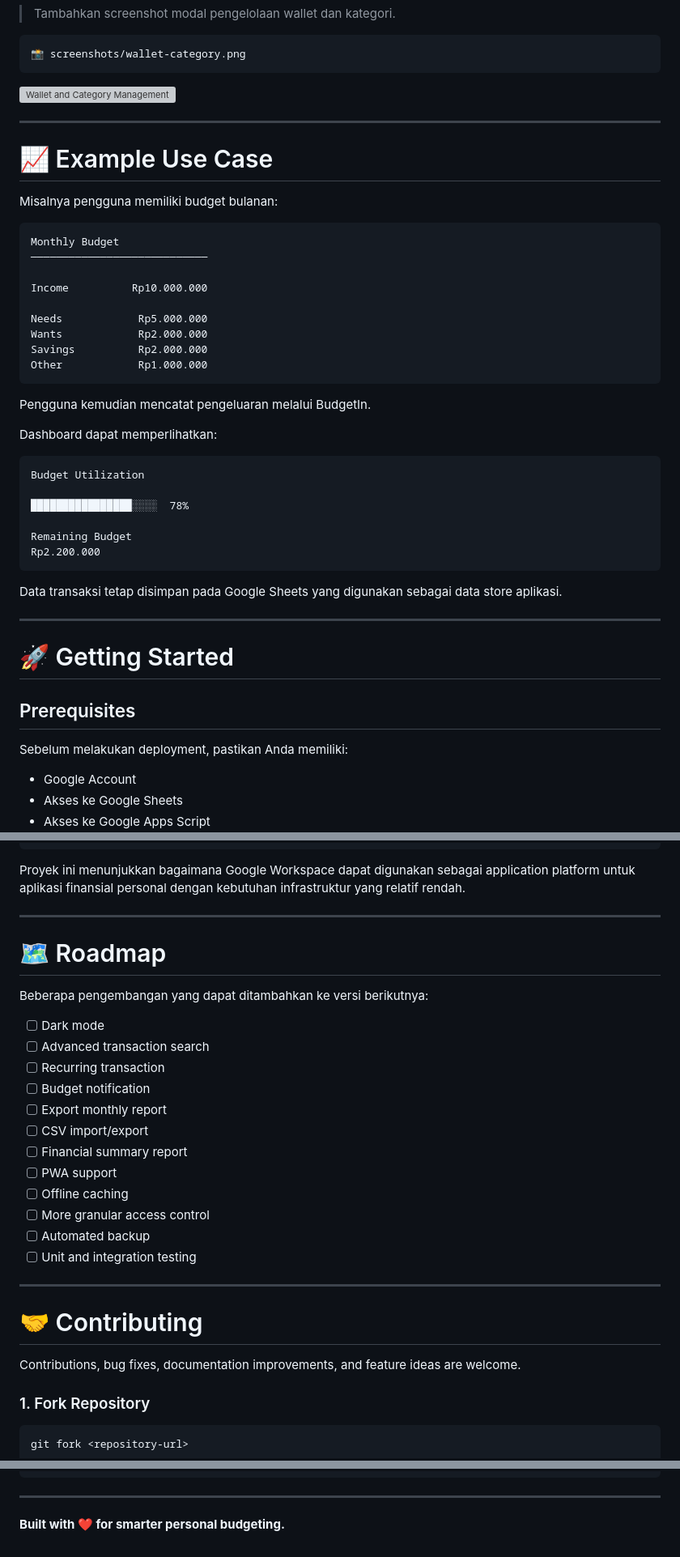
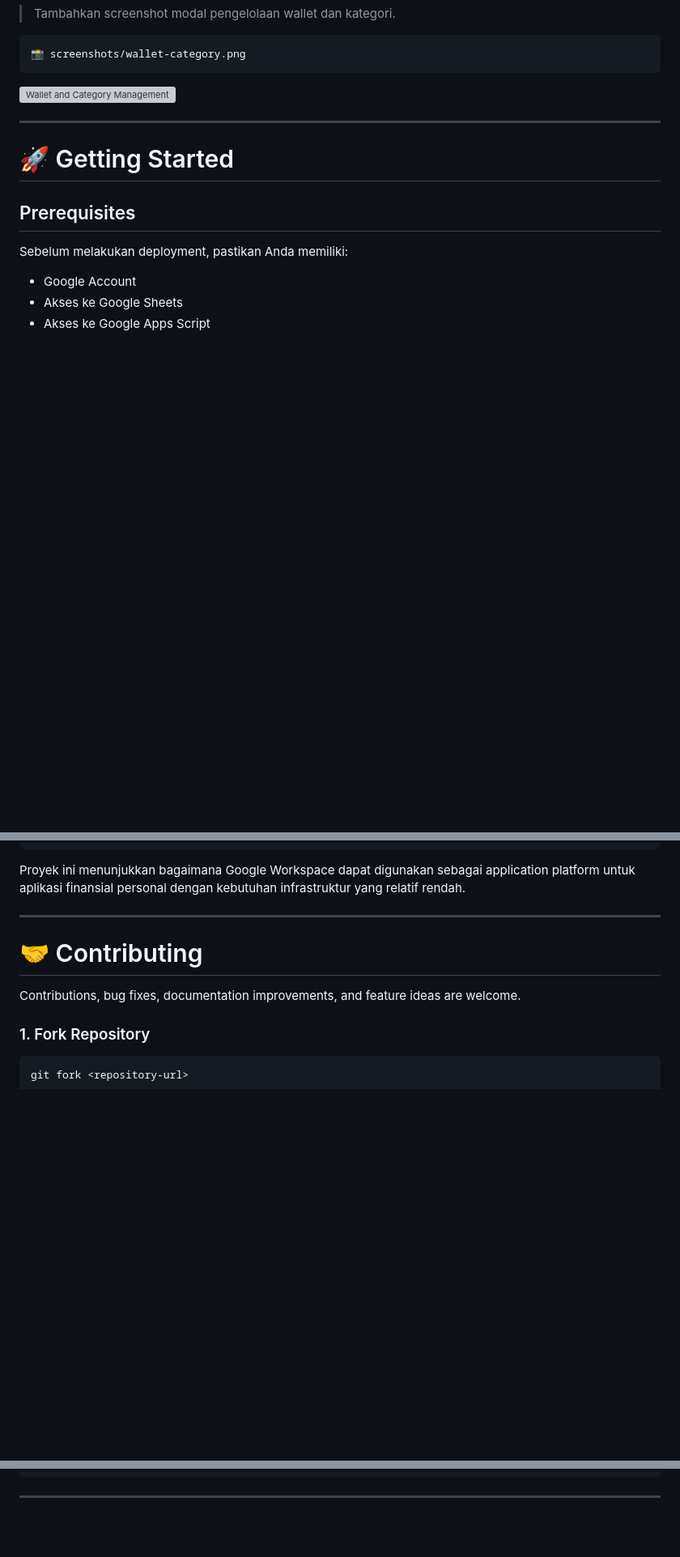
Before and after one commit to adepanjaitan23/BudgetIn, a Markdown page: README.md, 3 parts joined by grey strips. Shown at 81% size. GitHub-like rendering; blank space fills up the shorter version; grey boxes are pictures that could not be loaded.

````diff
--- a/README.md
+++ b/README.md
@@ -262,39 +262,6 @@ budgetin/
 
 ---
 
-# 📈 Example Use Case
-
-Misalnya pengguna memiliki budget bulanan:
-
-```text
-Monthly Budget
-────────────────────────────
-
-Income          Rp10.000.000
-
-Needs            Rp5.000.000
-Wants            Rp2.000.000
-Savings          Rp2.000.000
-Other            Rp1.000.000
-```
-
-Pengguna kemudian mencatat pengeluaran melalui BudgetIn.
-
-Dashboard dapat memperlihatkan:
-
-```text
-Budget Utilization
-
-████████████████░░░░  78%
-
-Remaining Budget
-Rp2.200.000
-```
-
-Data transaksi tetap disimpan pada Google Sheets yang digunakan sebagai data store aplikasi.
-
----
-
 # 🚀 Getting Started
 
 ## Prerequisites
@@ -553,25 +520,6 @@ Proyek ini menunjukkan bagaimana Google Workspace dapat digunakan sebagai applic
 
 ---
 
-# 🗺️ Roadmap
-
-Beberapa pengembangan yang dapat ditambahkan ke versi berikutnya:
-
-* [ ] Dark mode
-* [ ] Advanced transaction search
-* [ ] Recurring transaction
-* [ ] Budget notification
-* [ ] Export monthly report
-* [ ] CSV import/export
-* [ ] Financial summary report
-* [ ] PWA support
-* [ ] Offline caching
-* [ ] More granular access control
-* [ ] Automated backup
-* [ ] Unit and integration testing
-
----
-
 # 🤝 Contributing
 
 Contributions, bug fixes, documentation improvements, and feature ideas are welcome.
@@ -642,6 +590,4 @@ Chart.js
 
 <p align="center">
 
-**Built with ❤️ for smarter personal budgeting.**
-
 </p>
````
